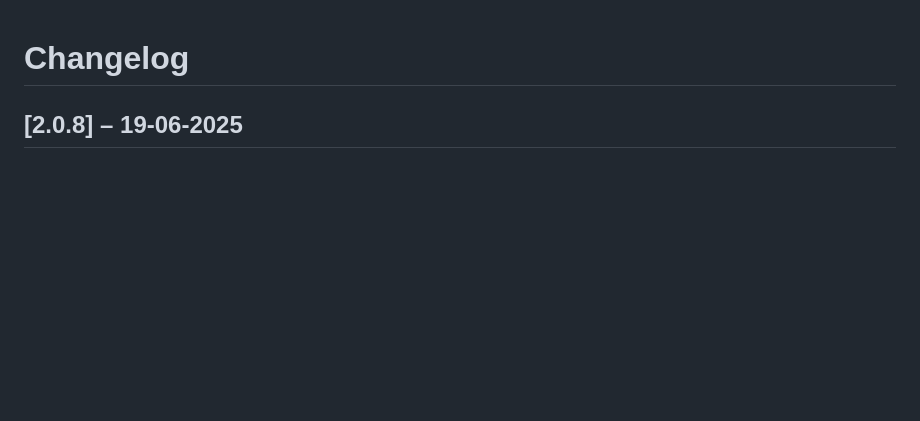
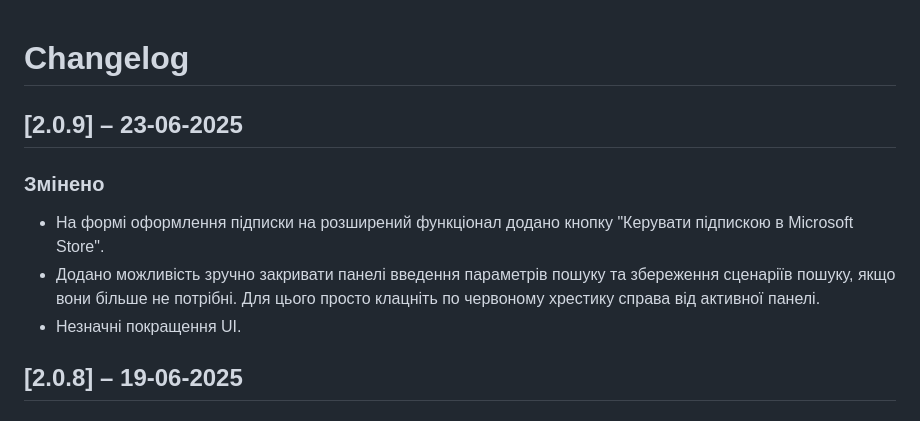
Before and after one commit to torba-lab/api-json-reader, a Markdown page: changelog.md, the part around the change. GitHub-like rendering; blank space fills up the shorter version.

```diff
--- a/changelog.md
+++ b/changelog.md
@@ -1,4 +1,11 @@
 # Changelog
+
+## [2.0.9] – 23-06-2025
+
+### Змінено
+ - На формі оформлення підписки на розширений функціонал додано кнопку "Керувати підпискою в Microsoft Store".
+ - Додано можливість зручно закривати панелі введення параметрів пошуку та збереження сценаріїв пошуку, якщо вони більше не потрібні. Для цього просто клацніть по червоному хрестику справа від активної панелі.
+ - Незначні покращення UI.
 
 ## [2.0.8] – 19-06-2025
 
```
